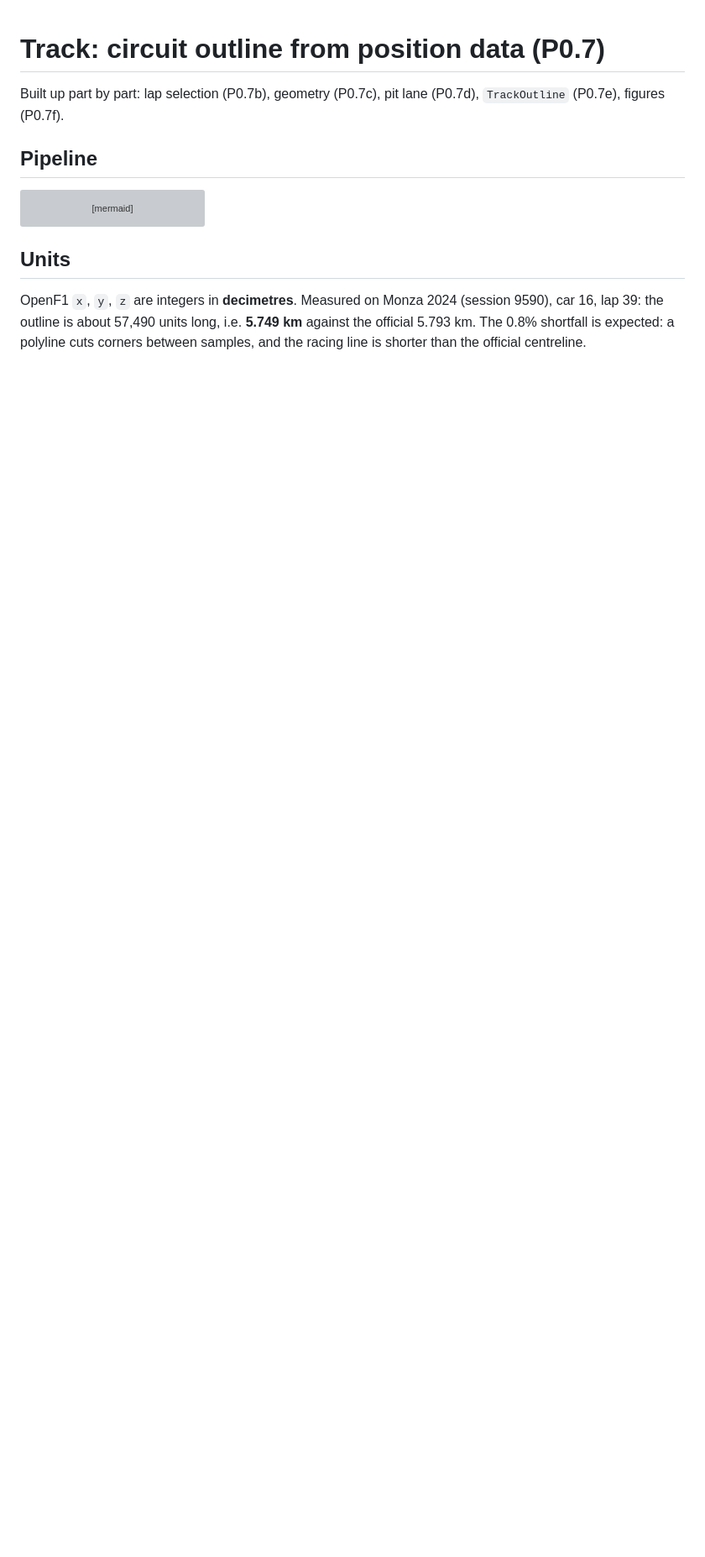
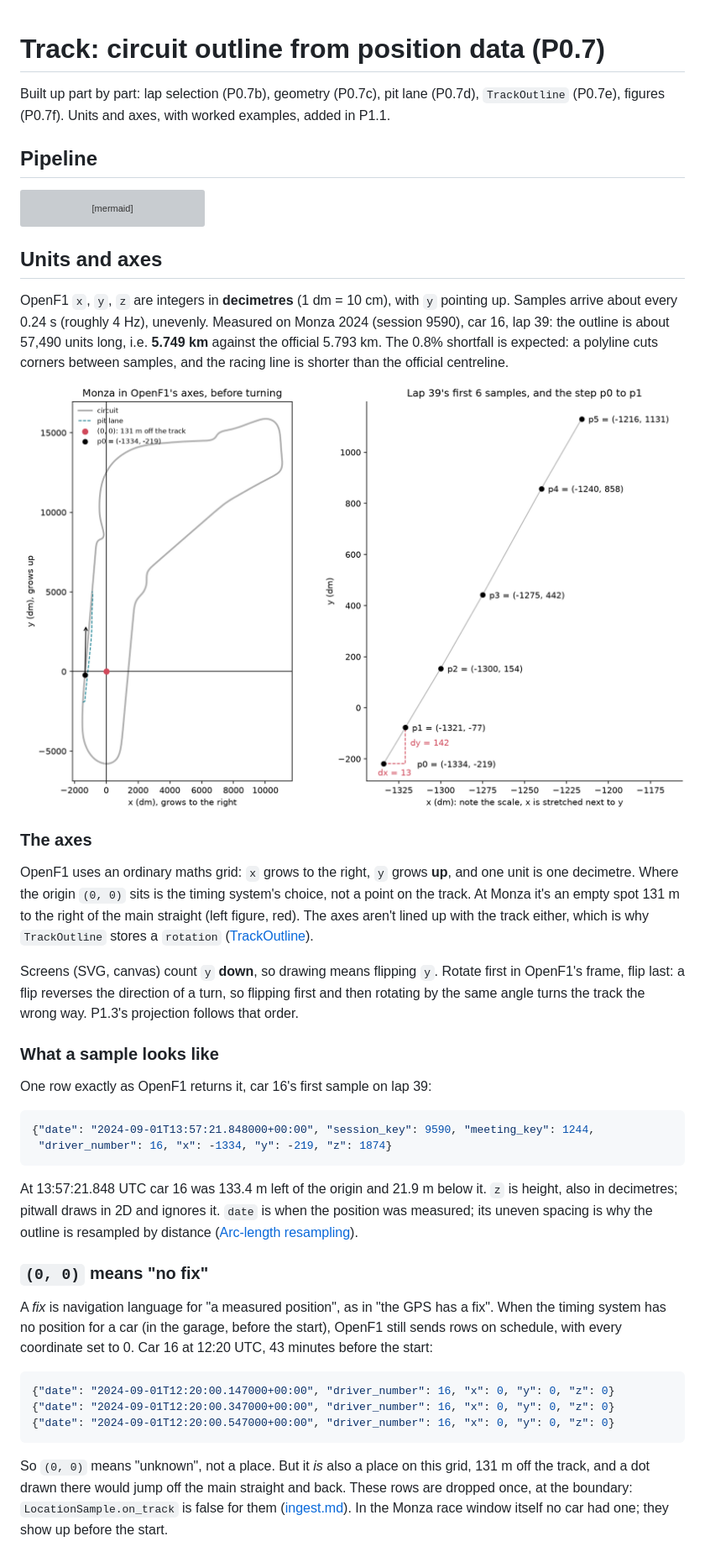
Before and after one commit to Ekanth-Sai/pitwall, a Markdown page: docs/design/track.md, the part around one of its changes. Shown at 84% size. Drawn GitHub-style; pictures changed too: docs/figures/track_axes.png (added); blank space fills up the shorter version; grey boxes are pictures that could not be loaded.

````diff
--- a/docs/design/track.md
+++ b/docs/design/track.md
@@ -1,7 +1,7 @@
 # Track: circuit outline from position data (P0.7)
 
 Built up part by part: lap selection (P0.7b), geometry (P0.7c), pit lane (P0.7d),
-`TrackOutline` (P0.7e), figures (P0.7f).
+`TrackOutline` (P0.7e), figures (P0.7f). Units and axes, with worked examples, added in P1.1.
 
 ## Pipeline
 
@@ -22,9 +22,59 @@ flowchart LR
     K --> L["pit lane path"]
 ```
 
-## Units
+## Units and axes
 
-OpenF1 `x`, `y`, `z` are integers in **decimetres**. Measured on Monza 2024 (session 9590),
-car 16, lap 39: the outline is about 57,490 units long, i.e. **5.749 km** against the official
-5.793 km. The 0.8% shortfall is expected: a polyline cuts corners between samples, and
+OpenF1 `x`, `y`, `z` are integers in **decimetres** (1 dm = 10 cm), with `y` pointing up.
+Samples arrive about every 0.24 s (roughly 4 Hz), unevenly. Measured on Monza 2024 (session
+9590), car 16, lap 39: the outline is about 57,490 units long, i.e. **5.749 km** against the
+official 5.793 km. The 0.8% shortfall is expected: a polyline cuts corners between samples, and
 the racing line is shorter than the official centreline.
+
+![Monza in OpenF1's own axes with the origin marked, and lap 39's first six samples](../figures/track_axes.png)
+
+### The axes
+
+OpenF1 uses an ordinary maths grid: `x` grows to the right, `y` grows **up**, and one unit is
+one decimetre. Where the origin `(0, 0)` sits is the timing system's choice, not a point on the
+track. At Monza it's an empty spot 131 m to the right of the main straight (left figure, red).
+The axes aren't lined up with the track either, which is why `TrackOutline` stores a
+`rotation` ([TrackOutline](#trackoutline-p07e)).
+
+Screens (SVG, canvas) count `y` **down**, so drawing means flipping `y`. Rotate first in
+OpenF1's frame, flip last: a flip reverses the direction of a turn, so flipping first and
+then rotating by the same angle turns the track the wrong way. P1.3's projection follows that
+order.
+
+### What a sample looks like
+
+One row exactly as OpenF1 returns it, car 16's first sample on lap 39:
+
+```json
+{"date": "2024-09-01T13:57:21.848000+00:00", "session_key": 9590, "meeting_key": 1244,
+ "driver_number": 16, "x": -1334, "y": -219, "z": 1874}
+```
+
+At 13:57:21.848 UTC car 16 was 133.4 m left of the origin and 21.9 m below it. `z` is height,
+also in decimetres; pitwall draws in 2D and ignores it. `date` is when the position was
+measured; its uneven spacing is why the outline is resampled by distance
+([Arc-length resampling](#arc-length-resampling)).
+
+### `(0, 0)` means "no fix"
+
+A *fix* is navigation language for "a measured position", as in "the GPS has a fix". When the
+timing system has no position for a car (in the garage, before the start), OpenF1 still sends
+rows on schedule, with every coordinate set to 0. Car 16 at 12:20 UTC, 43 minutes before the
+start:
+
+```json
+{"date": "2024-09-01T12:20:00.147000+00:00", "driver_number": 16, "x": 0, "y": 0, "z": 0}
+{"date": "2024-09-01T12:20:00.347000+00:00", "driver_number": 16, "x": 0, "y": 0, "z": 0}
+{"date": "2024-09-01T12:20:00.547000+00:00", "driver_number": 16, "x": 0, "y": 0, "z": 0}
+```
+
+So `(0, 0)` means "unknown", not a place. But it *is* also a place on this grid, 131 m off
+the track, and a dot drawn there would jump off the main straight and back. These rows are
+dropped once, at the boundary: `LocationSample.on_track` is false for them
+([ingest.md](ingest.md)). In the Monza race window itself no car had one; they show up before
+the start.
+
````
Also changed, not shown: other parts of docs/design/track.md (+55 -1 lines), docs/design/README.md (+1 -0 lines), docs/design/replay.md (added, +84 -0 lines), 14 other files.
